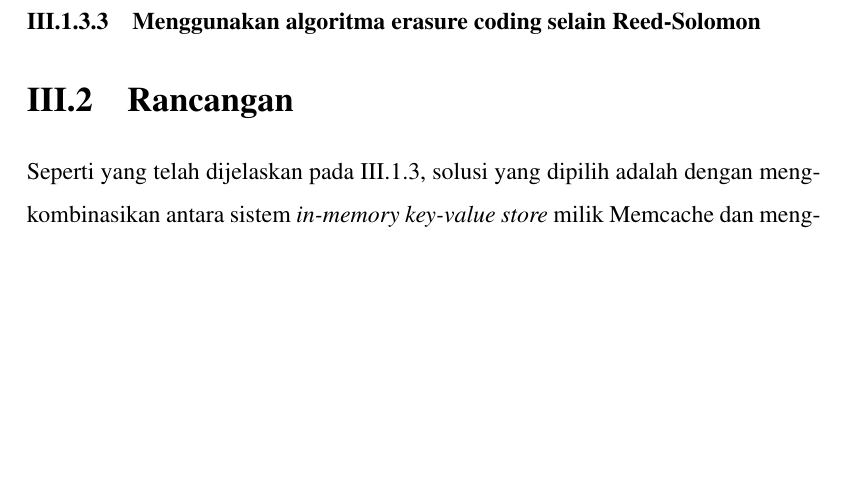
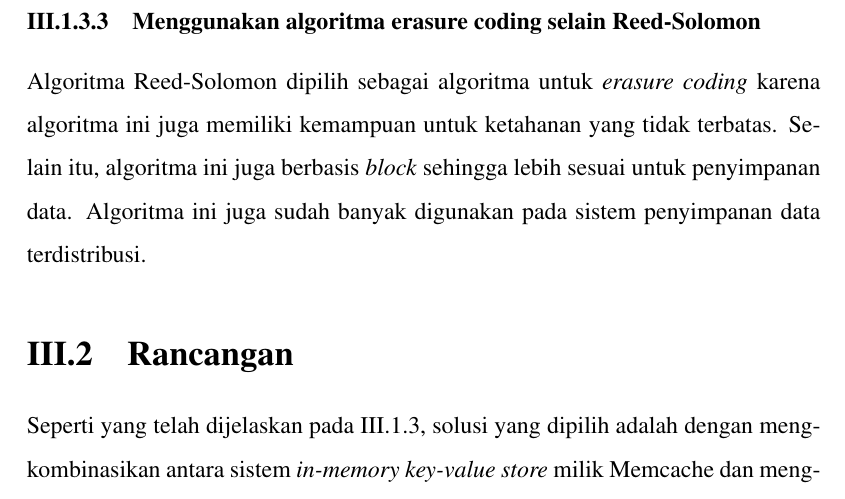
Before and after one commit to MuhamadAjiW/Tugas-Akhir-IF, a LaTeX thesis (src/thesis.tex, which reads src/chapters/chapter-3/03-alternatif-solusi.tex): part of page 21 of 24, cut so that both start at the same text, the shorter picture padded with empty space. Compiled offline with pdfLaTeX.

Commit message:
feat: finished chapter 3

```diff
--- a/src/chapters/chapter-3/03-alternatif-solusi.tex
+++ b/src/chapters/chapter-3/03-alternatif-solusi.tex
@@ -10,7 +10,7 @@ Salah satu kebutuhan sistem adalah sistem harus dapat mensimulasikan kondisi dat
 Seperti yang dijelaskan pada bagian \ref{sec:erasure-coding}, penerapan \textit{erasure coding} akan memerlukan komputasi yang tinggi, khususnya pada pembangunan ulang data. Hal ini membuat erasure coding lebih layak jika digunakan untuk operasi \textit{write}. Oleh karena itu, RocksDB dipilih sebagai \textit{persistent storage} karena berfokus pada kinerja \textit{write} yang tinggi. Penggunaan RocksDB juga dilakukan seperti \textit{library} sehingga memudahkan pengembangan sistem yang modular.
 
 \subsubsection{Menggunakan algoritma erasure coding selain Reed-Solomon}
-
+Algoritma Reed-Solomon dipilih sebagai algoritma untuk \textit{erasure coding} karena algoritma ini juga memiliki kemampuan untuk ketahanan yang tidak terbatas. Selain itu, algoritma ini juga berbasis \textit{block} sehingga lebih sesuai untuk penyimpanan data. Algoritma ini juga sudah banyak digunakan pada sistem penyimpanan data terdistribusi.
 
 % Pendekatan ini mengkombinasikan antara sistem \textit{in-memory key-value store} milik Memcache dan menggunakan \textit{database} terpisah sebagai tempat penyimpanan data \textit{persistence}. Replikasi dan \textit{erasure coding} dapat dilakukan pada data persisten yang disimpan pada \textit{database} tersebut. Kelebihan dari pendekatan ini adalah kemudahan dari implementasi dibandingkan pengembangan sendiri ataupun modifikasi \textit{database} yang sudah lebih kompleks. Namun, kekurangannya adalah \textit{overhead} penggunaan memori dari menjalankan Memcached dan \textit{database} terpisah. Dari ketiga alternatif solusi, kemudahan implementasi dan kekurangan yang dapat ditoleransi menjadikan alternatif ini solusi yang dipilih dalam penelitian ini.
 
```
